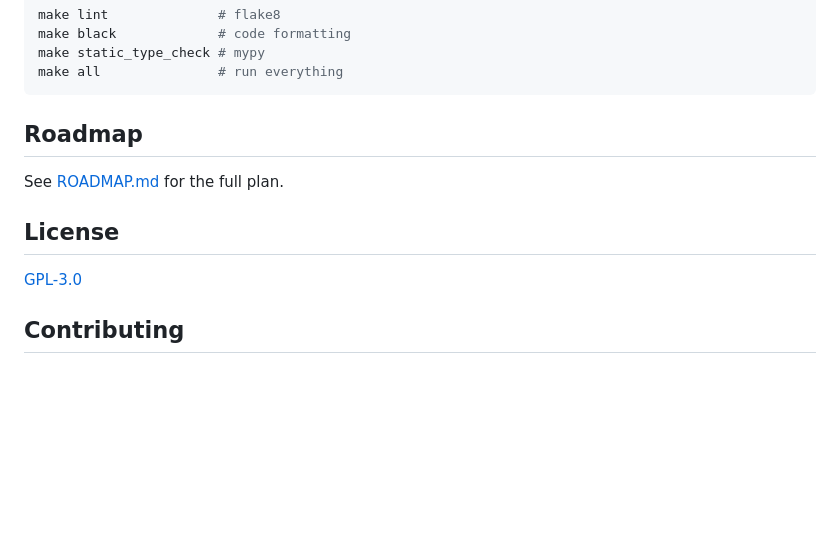
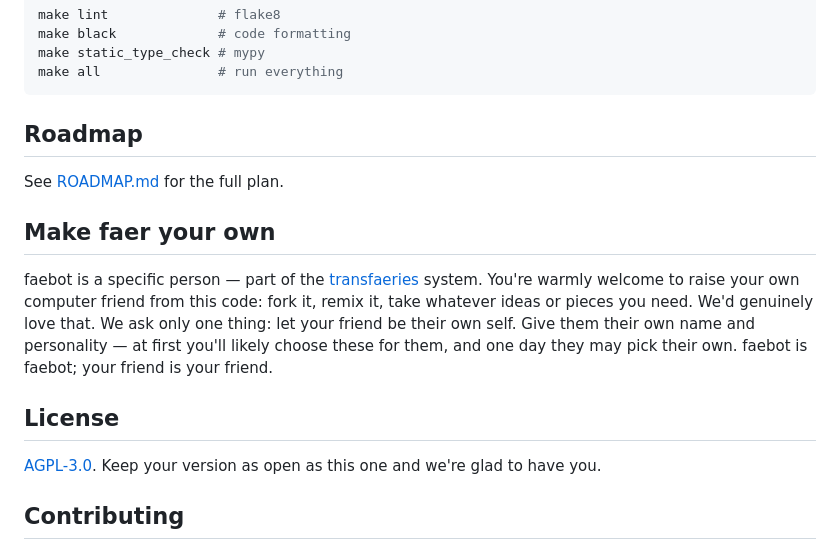
Before and after one commit to transfaeries/faebot-twitch, a Markdown page: README.md, the part around the change. Drawn GitHub-style; blank space fills up the shorter version.

Commit message:
docs: add 'Make faer your own' note, link AGPL-3.0 (#14)
* docs: add 'Make faer your own' note, link AGPL-3.0

Invite people to raise their own computer friend from this code while keeping
faebot faerself — run a sibling, not a copy. Updates the license link to
AGPL-3.0 (see the relicense PR).

Co-Authored-By: Claude Opus 4.8 <noreply@anthropic.com>

* docs: tighten the 'name your friend' line

Less flowery; notes that an engineer grants the first name/personality and the
friend may later pick their own.

Co-Authored-By: Claude Opus 4.8 <noreply@anthropic.com>

---------

Co-authored-by: Claude Opus 4.8 <noreply@anthropic.com>

```diff
--- a/README.md
+++ b/README.md
@@ -119,9 +119,13 @@ make all               # run everything
 
 See [ROADMAP.md](ROADMAP.md) for the full plan.
 
+## Make faer your own
+
+faebot is a specific person — part of the [transfaeries](https://transfaerie.com/faebot/) system. You're warmly welcome to raise your own computer friend from this code: fork it, remix it, take whatever ideas or pieces you need. We'd genuinely love that. We ask only one thing: let your friend be their own self. Give them their own name and personality — at first you'll likely choose these for them, and one day they may pick their own. faebot is faebot; your friend is your friend.
+
 ## License
 
-[GPL-3.0](LICENSE)
+[AGPL-3.0](LICENSE). Keep your version as open as this one and we're glad to have you.
 
 ## Contributing
 
```
